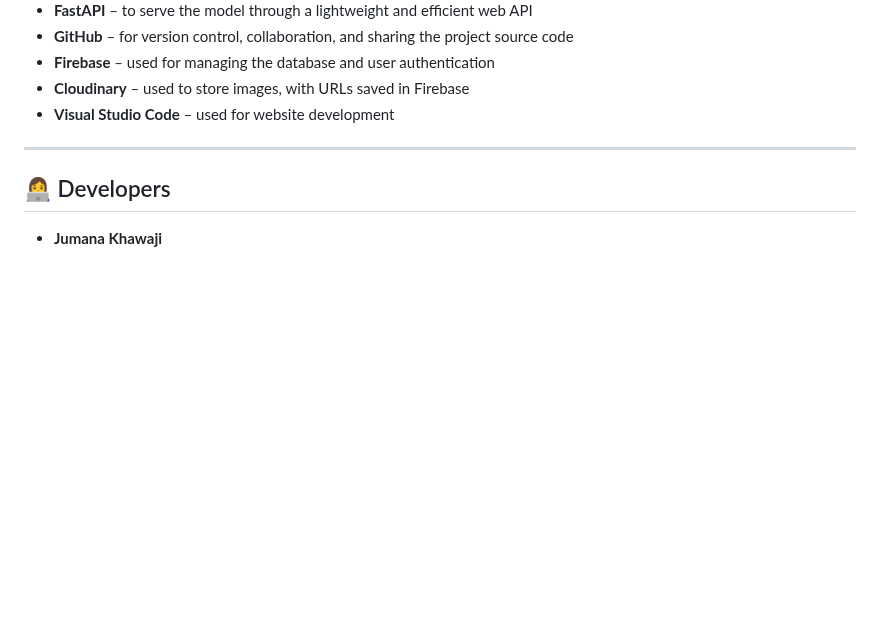
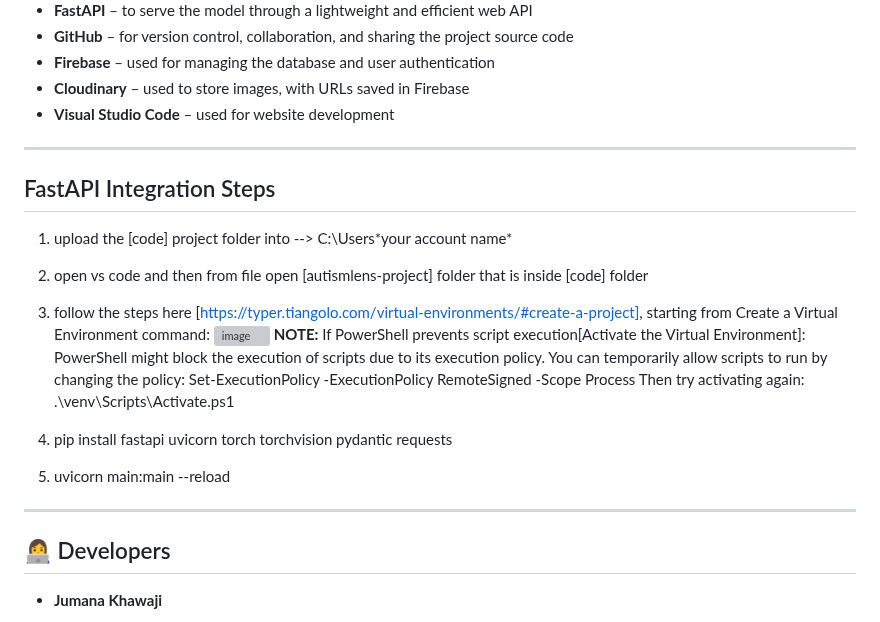
Before and after one commit to RamaKhalid/AutismLens, a Markdown page: README.md, the part around the change. GitHub-like rendering; blank space fills up the shorter version; grey boxes are pictures that could not be loaded.

```diff
--- a/README.md
+++ b/README.md
@@ -70,6 +70,22 @@ The pre-trained model weights for **AutismLens** can be accessed and downloaded
 
 
 ---
+
+## FastAPI Integration Steps
+
+1. upload the [code] project folder into --> C:\Users\*your account name*
+2. open vs code and then from file open [autismlens-project] folder that is inside [code] folder
+3. follow the steps here [https://typer.tiangolo.com/virtual-environments/#create-a-project], starting from Create a Virtual Environment command:
+   ![image](https://github.com/user-attachments/assets/ac8f42ac-efe6-4db9-abaa-add87780da4d)
+   **NOTE:**
+   If PowerShell prevents script execution[Activate the Virtual Environment]: PowerShell might block the execution of scripts due to its execution policy. You can temporarily allow scripts to run by changing the policy:
+    Set-ExecutionPolicy -ExecutionPolicy RemoteSigned -Scope Process
+Then try activating again:
+    .\venv\Scripts\Activate.ps1
+
+4. pip install fastapi uvicorn torch torchvision pydantic requests
+5. uvicorn main:main --reload
+---
 ## 👩‍💻 Developers
 
 - **Jumana Khawaji**
```
